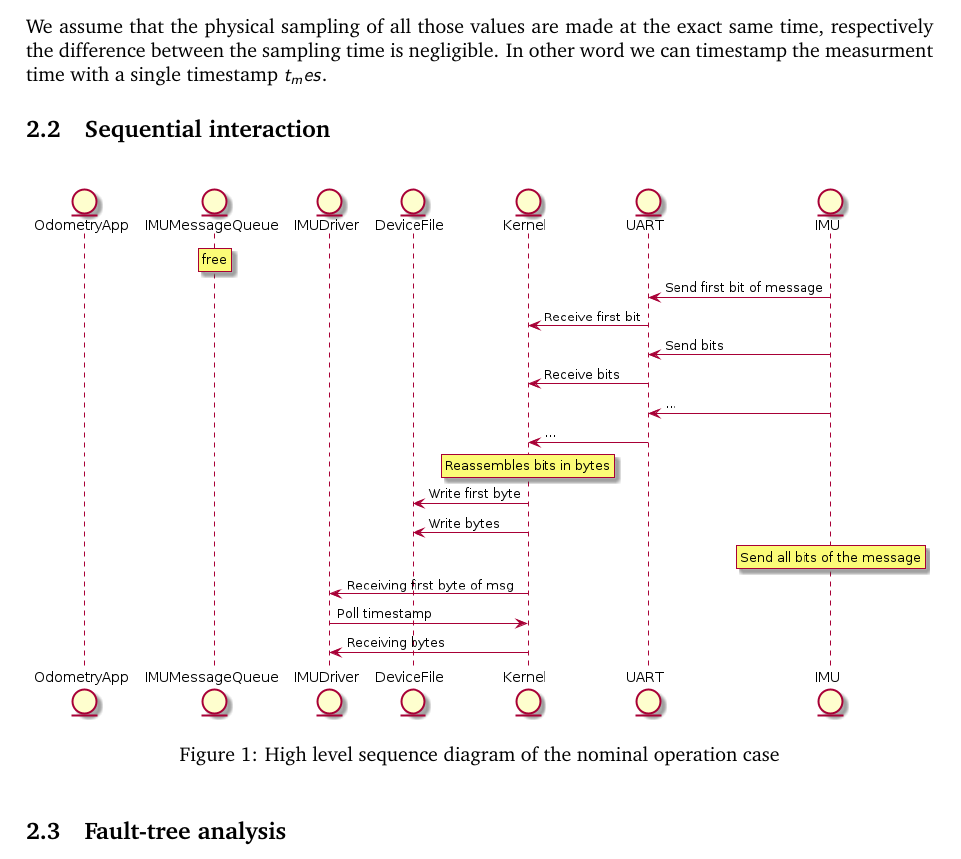
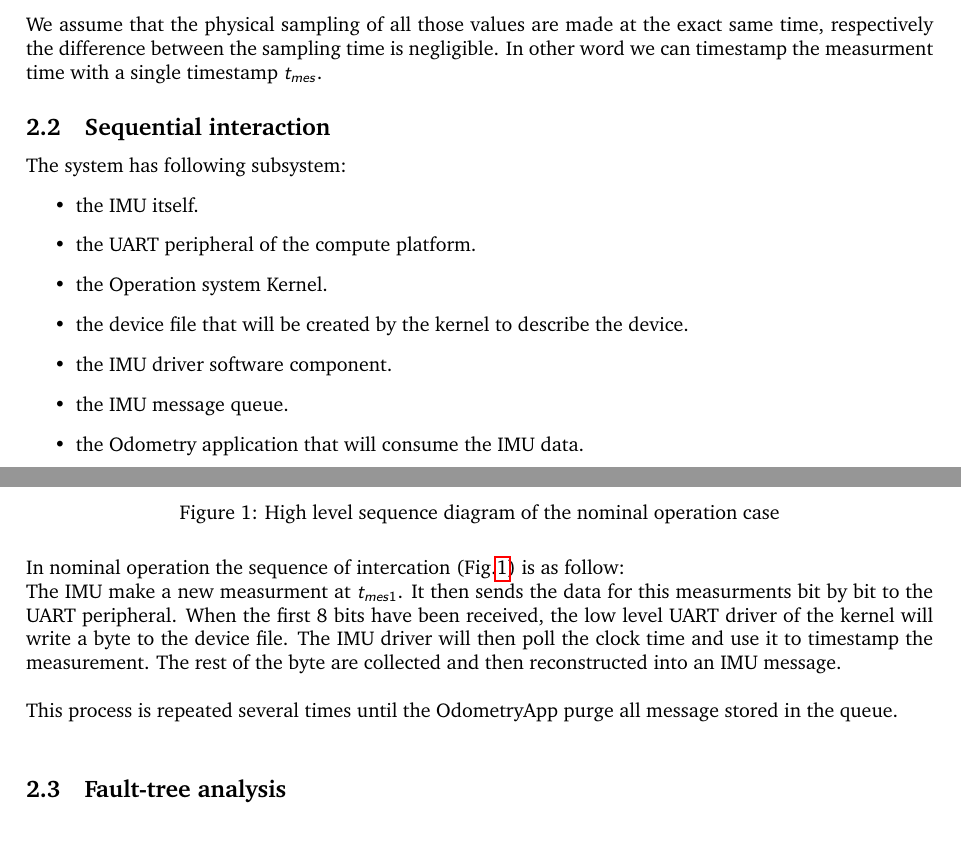
Before and after one commit to renn0xtek9/assignment, a LaTeX paper (documentation/requirements_engineering/requirements_document.tex, which reads documentation/requirements_engineering/high_level_system_overview.tex): part of page 3 of 5 before the commit and two parts of pages 3 and 4 of 6 after it, the two joined at a grey line, cut so that both start at the same text. Compiled offline with pdfLaTeX; a LaTeX package or settings file that is missing is left out.

Commit message:
Add high level system overview diagram

```diff
--- a/documentation/requirements_engineering/high_level_system_overview.tex
+++ b/documentation/requirements_engineering/high_level_system_overview.tex
@@ -17,16 +17,35 @@ We assume that the IMU will provide the following data:
     \item $T$ temperature of the sensor.
 \end{itemize}
 We assume that the physical sampling of all those values are made at the exact same time, respectively the difference between the sampling time is negligible.
-In other word we can timestamp the measurment time with a single timestamp $t_mes$.
+In other word we can timestamp the measurment time with a single timestamp $t_{mes}$.
 
 \subsection{Sequential interaction}
+The system has following subsystem:
+\begin{itemize}
+    \item the IMU itself.
+    \item the UART peripheral of the compute platform.
+    \item the Operation system Kernel.
+    \item the device file that will be created by the kernel to describe the device.
+    \item the IMU driver software component.
+    \item the IMU message queue.
+    \item the Odometry application that will consume the IMU data.
+\end{itemize}
 
-\begin{figure}[ht]
+\begin{figure}[H]
     \centering
     \includegraphics[width=1.0 \textwidth]{diagrams/high_level_sys_overview.png}
     \caption{High level sequence diagram of the nominal operation case}
-    \label{reference}
+    \label{fig-high-level-nominal}
 \end{figure}
+
+In nominal operation the sequence of intercation (Fig.\ref{fig-high-level-nominal}) is as follow:\\
+The IMU make a new measurment at $t_{mes1}$.
+It then sends the data for this measurments bit by bit to the UART peripheral.
+When the first 8 bits have been received, the low level UART driver of the kernel will write a byte to the device file.
+The IMU driver will then poll the clock time and use it to timestamp the measurement.
+The rest of the byte are collected and then reconstructed into an IMU message.\\
+
+This process is repeated several times until the OdometryApp purge all message stored in the queue.\\
 
 \subsection{Fault-tree analysis}
 
--- a/documentation/requirements_engineering/requirements_document.tex
+++ b/documentation/requirements_engineering/requirements_document.tex
@@ -23,8 +23,6 @@
 \usepackage{algorithm}
 \usepackage{algorithmic}
 \usepackage{rotating}
-
-\include{font.tex}
 
 \include{newcommand.tex}
 
```
Also changed, not shown: documentation/requirements_engineering/font.tex (deleted, +0 -17 lines), documentation/requirements_engineering/introduction.tex (+2 -1 lines), documentation/requirements_engineering/diagrams/high_level_sys_overview.png, 1 other file.
